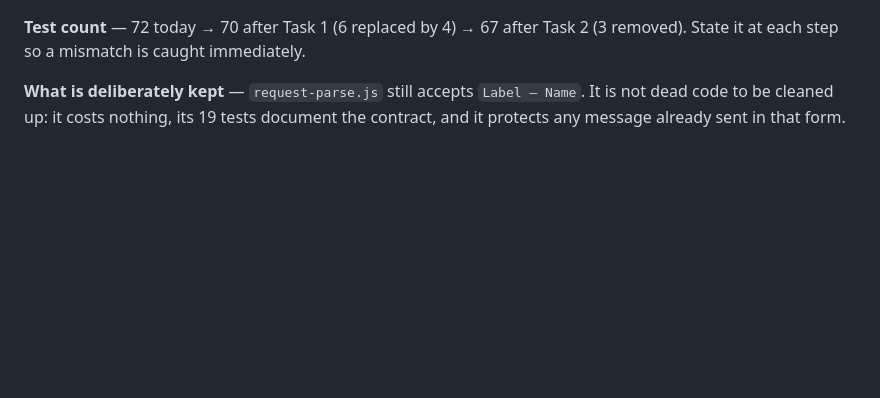
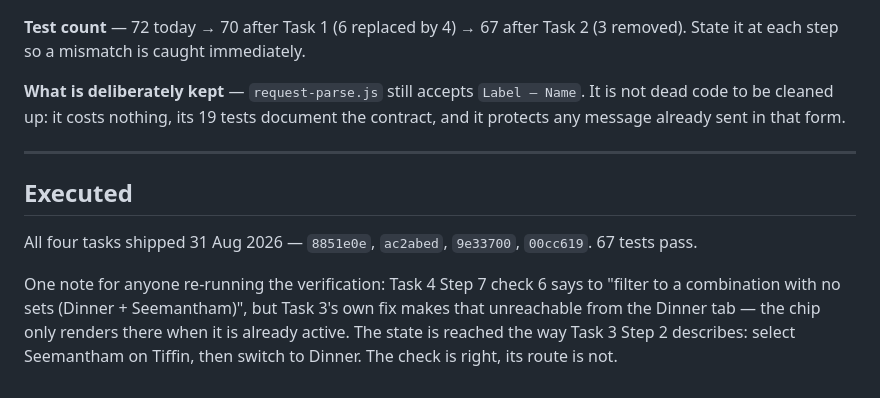
Before and after one commit to vaavkitchenandcaterers/console, a Markdown page: docs/2026-08-31-numbers-and-occasions-plan.md, the part around one of its changes. GitHub-like rendering; blank space fills up the shorter version.

Commit message:
docs: close out the numbers-and-occasions plan
Co-Authored-By: Claude Opus 5 <noreply@anthropic.com>

```diff
--- a/docs/2026-08-31-numbers-and-occasions-plan.md
+++ b/docs/2026-08-31-numbers-and-occasions-plan.md
@@ -505,3 +505,11 @@ the occasion, and a card kicker naming what each set is cooked for."
 **Test count** — 72 today → 70 after Task 1 (6 replaced by 4) → 67 after Task 2 (3 removed). State it at each step so a mismatch is caught immediately.
 
 **What is deliberately kept** — `request-parse.js` still accepts `Label — Name`. It is not dead code to be cleaned up: it costs nothing, its 19 tests document the contract, and it protects any message already sent in that form.
+
+---
+
+## Executed
+
+All four tasks shipped 31 Aug 2026 — `8851e0e`, `ac2abed`, `9e33700`, `00cc619`. 67 tests pass.
+
+One note for anyone re-running the verification: Task 4 Step 7 check 6 says to "filter to a combination with no sets (Dinner + Seemantham)", but Task 3's own fix makes that unreachable from the Dinner tab — the chip only renders there when it is already active. The state is reached the way Task 3 Step 2 describes: select Seemantham on Tiffin, then switch to Dinner. The check is right, its route is not.
```
Also changed, not shown: other parts of docs/2026-08-31-numbers-and-occasions-plan.md (+23 -23 lines).
